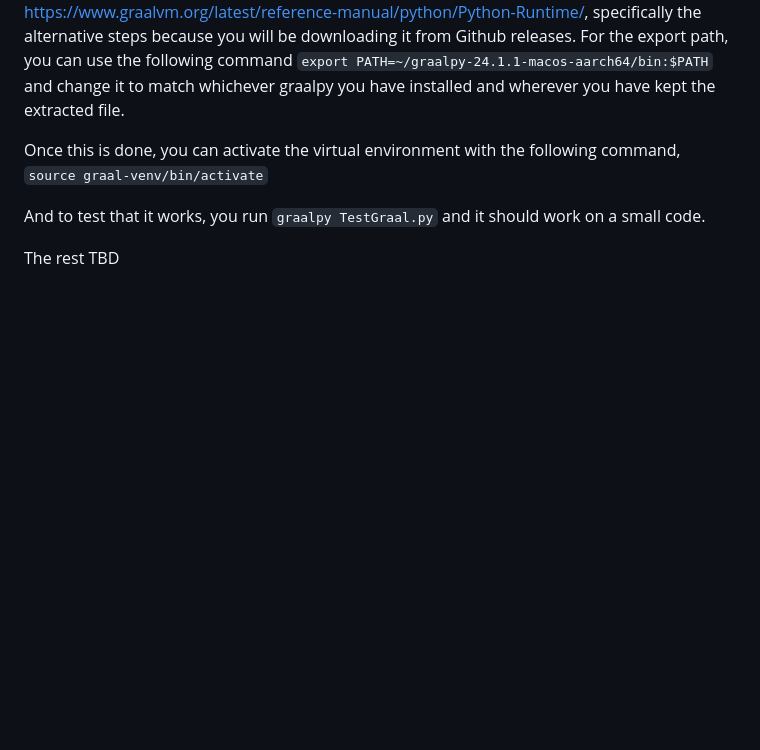
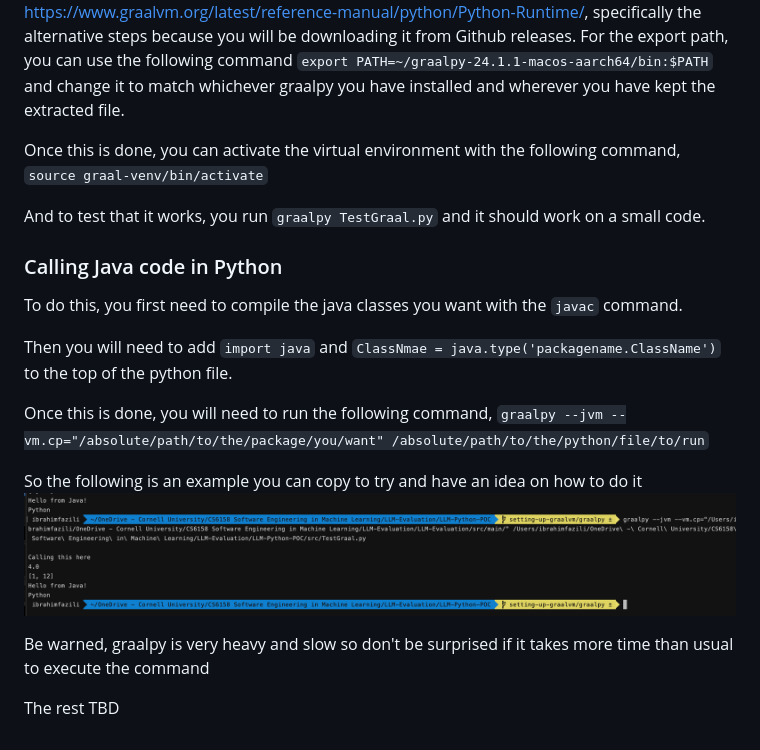
Before and after one commit to IbrahimFazili/LLM-Evaluation, a Markdown page: README.md, the part around the change. Rendered like a GitHub page; pictures changed too: image-1.png (added); blank space fills up the shorter version.

```diff
--- a/README.md
+++ b/README.md
@@ -30,4 +30,18 @@ Once this is done, you can activate the virtual environment with the following c
 
 And to test that it works, you run `graalpy TestGraal.py` and it should work on a small code.
 
+### Calling Java code in Python
+
+To do this, you first need to compile the java classes you want with the `javac` command.
+
+Then you will need to add `import java` and `ClassNmae = java.type('packagename.ClassName')` to the top of the python file.
+
+Once this is done, you will need to run the following command,
+`graalpy --jvm --vm.cp="/absolute/path/to/the/package/you/want" /absolute/path/to/the/python/file/to/run`
+
+So the following is an example you can copy to try and have an idea on how to do it
+![alt text](image-1.png)
+
+Be warned, graalpy is very heavy and slow so don't be surprised if it takes more time than usual to execute the command
+
 The rest TBD
```
Also changed, not shown: 4 other files.
